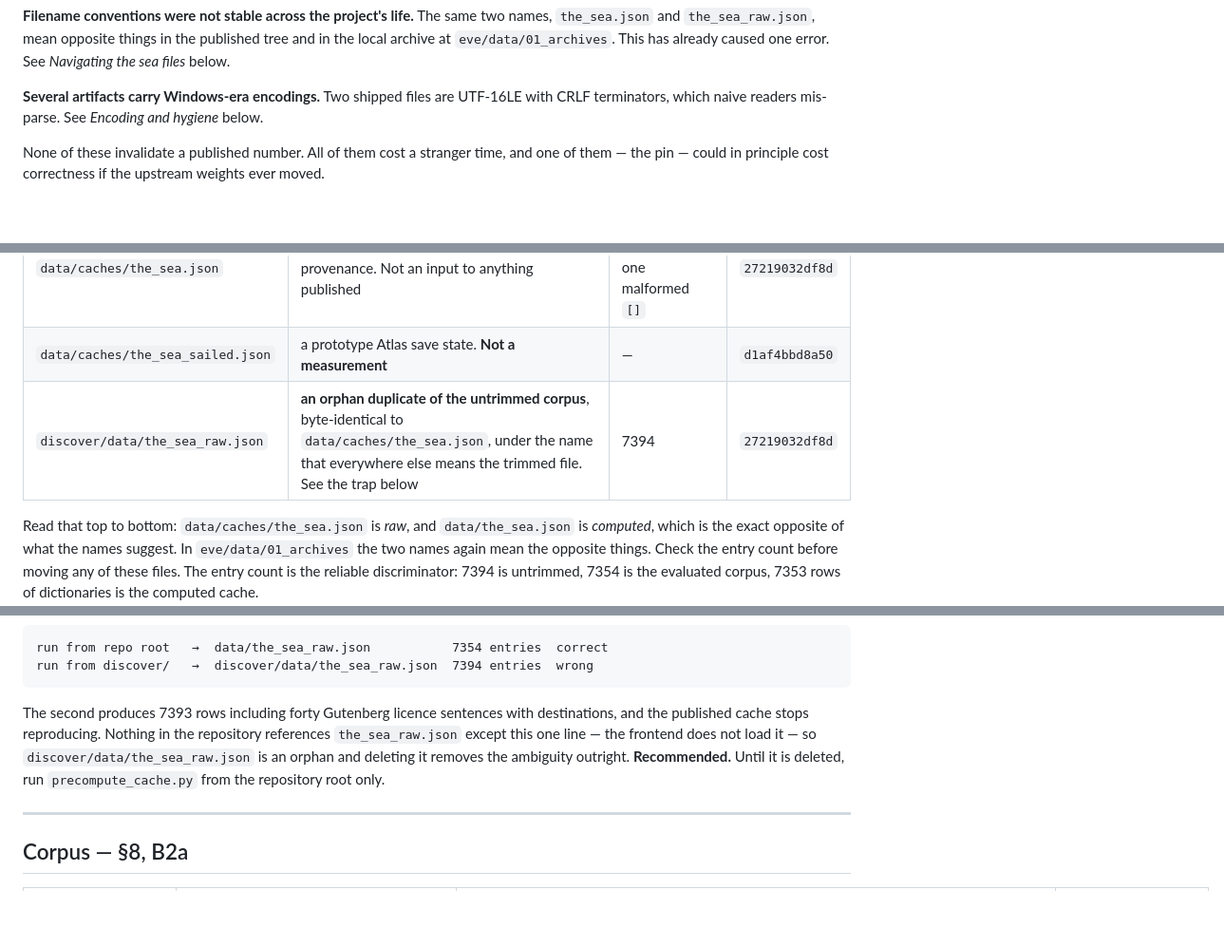
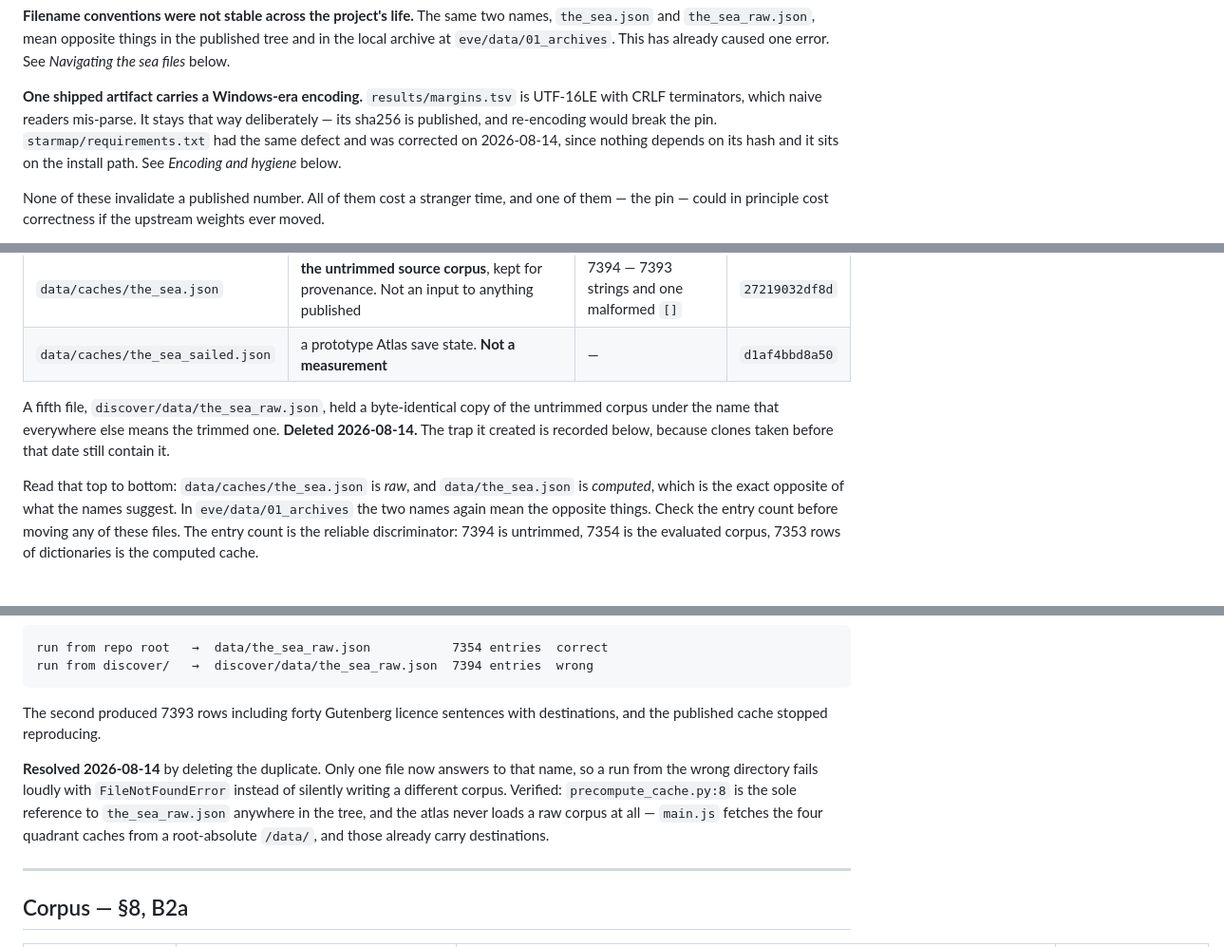
Before and after one commit to ursadropsus/znou, a Markdown page: MANIFEST.md, 3 parts joined by grey strips. Shown at 95% size. Drawn GitHub-style; blank space fills up the shorter version.

Commit message:
updating manifest
reflecting recent file updates

````diff
--- a/MANIFEST.md
+++ b/MANIFEST.md
@@ -39,9 +42,12 @@ two names, `the_sea.json` and `the_sea_raw.json`, mean opposite things in the
 published tree and in the local archive at `eve/data/01_archives`. This has
 already caused one error. See *Navigating the sea files* below.
 
-**Several artifacts carry Windows-era encodings.** Two shipped files are
-UTF-16LE with CRLF terminators, which naive readers mis-parse. See *Encoding
-and hygiene* below.
+**One shipped artifact carries a Windows-era encoding.** `results/margins.tsv`
+is UTF-16LE with CRLF terminators, which naive readers mis-parse. It stays that
+way deliberately — its sha256 is published, and re-encoding would break the
+pin. `starmap/requirements.txt` had the same defect and was corrected on
+2026-08-14, since nothing depends on its hash and it sits on the install path.
+See *Encoding and hygiene* below.
 
 None of these invalidate a published number. All of them cost a stranger time,
 and one of them — the pin — could in principle cost correctness if the upstream
@@ -116,7 +122,11 @@ archive. This table is the authoritative reading for the **published tree**.
 | `data/the_sea.json` | **the computed cache.** Output of `precompute_cache.py`; each row carries a destination | 7353 rows | `a5cdf1bdfe75` |
 | `data/caches/the_sea.json` | **the untrimmed source corpus**, kept for provenance. Not an input to anything published | 7394 — 7393 strings and one malformed `[]` | `27219032df8d` |
 | `data/caches/the_sea_sailed.json` | a prototype Atlas save state. **Not a measurement** | — | `d1af4bbd8a50` |
-| `discover/data/the_sea_raw.json` | **an orphan duplicate of the untrimmed corpus**, byte-identical to `data/caches/the_sea.json`, under the name that everywhere else means the trimmed file. See the trap below | 7394 | `27219032df8d` |
+
+A fifth file, `discover/data/the_sea_raw.json`, held a byte-identical copy of
+the untrimmed corpus under the name that everywhere else means the trimmed one.
+**Deleted 2026-08-14.** The trap it created is recorded below, because clones
+taken before that date still contain it.
 
 Read that top to bottom: `data/caches/the_sea.json` is *raw*, and
 `data/the_sea.json` is *computed*, which is the exact opposite of what the
@@ -154,12 +164,16 @@ run from repo root   →  data/the_sea_raw.json           7354 entries  correct
 run from discover/   →  discover/data/the_sea_raw.json  7394 entries  wrong
 ```
 
-The second produces 7393 rows including forty Gutenberg licence sentences with
-destinations, and the published cache stops reproducing. Nothing in the
-repository references `the_sea_raw.json` except this one line — the frontend
-does not load it — so `discover/data/the_sea_raw.json` is an orphan and
-deleting it removes the ambiguity outright. **Recommended.** Until it is
-deleted, run `precompute_cache.py` from the repository root only.
+The second produced 7393 rows including forty Gutenberg licence sentences with
+destinations, and the published cache stopped reproducing.
+
+**Resolved 2026-08-14** by deleting the duplicate. Only one file now answers to
+that name, so a run from the wrong directory fails loudly with
+`FileNotFoundError` instead of silently writing a different corpus. Verified:
+`precompute_cache.py:8` is the sole reference to `the_sea_raw.json` anywhere in
+the tree, and the atlas never loads a raw corpus at all — `main.js` fetches the
+four quadrant caches from a root-absolute `/data/`, and those already carry
+destinations.
 
 ---
 
````
Also changed, not shown: other parts of MANIFEST.md (+16 -8 lines).
